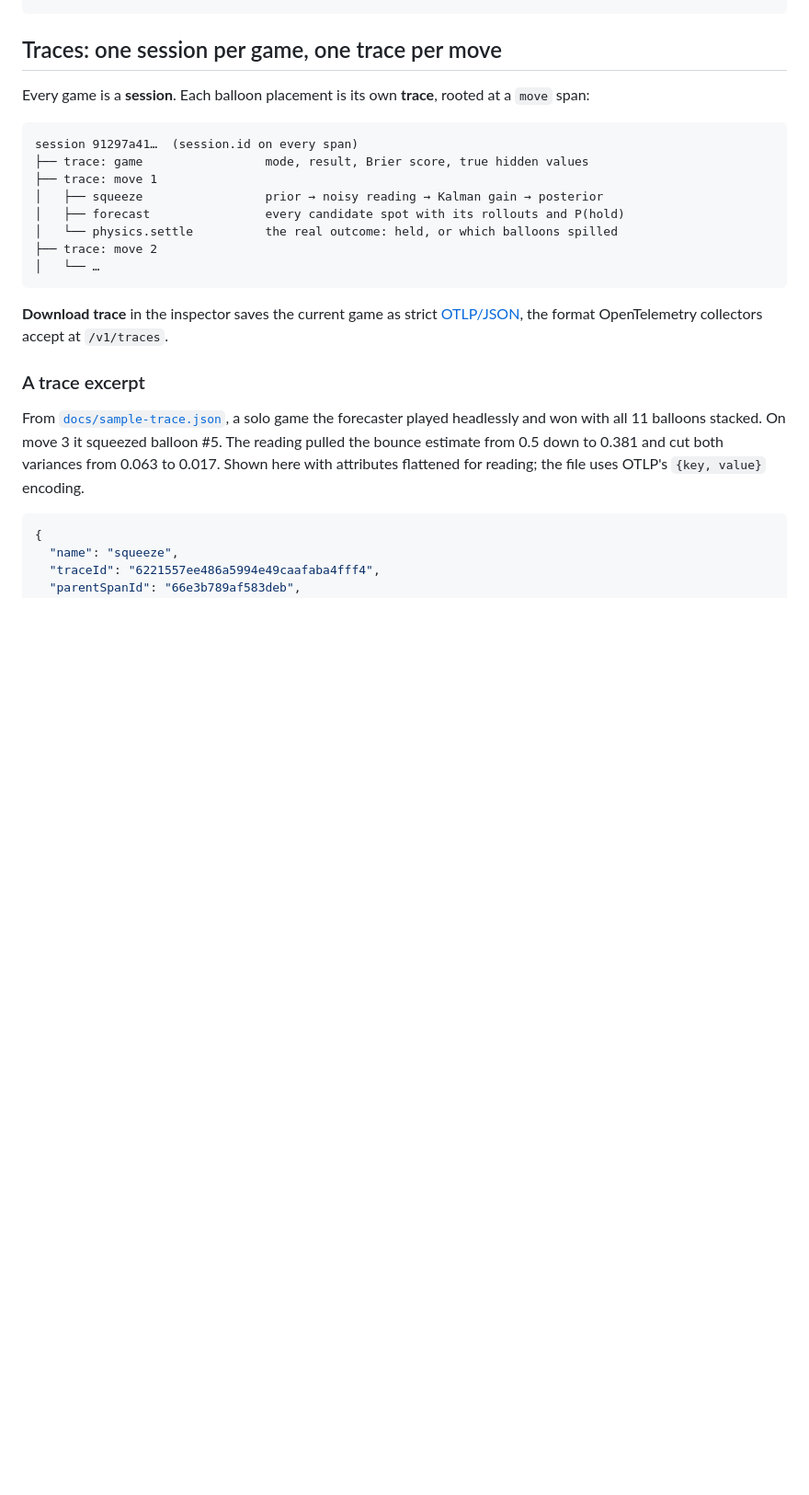
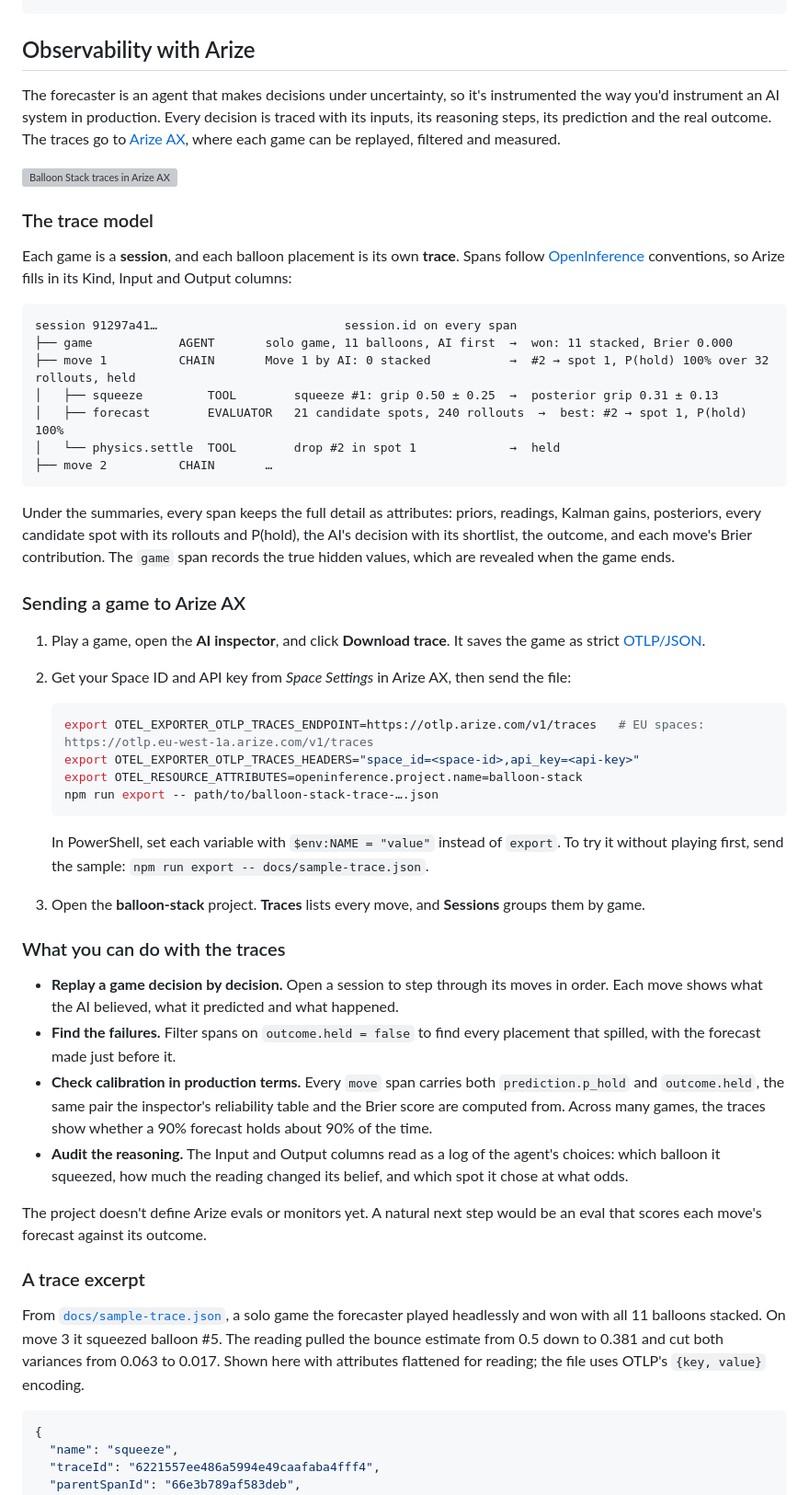
Before and after one commit to lewisca/Balloon-Stack, a Markdown page: README.md, the part around one of its changes. Shown at 92% size. GitHub-like rendering; blank space fills up the shorter version; grey boxes are pictures that could not be loaded.

````diff
--- a/README.md
+++ b/README.md
@@ -71,22 +71,52 @@ headless/        calibration check, sample-trace generator, OTLP exporter
 docs/            sample trace (and screenshot)
 ```
 
-## Traces: one session per game, one trace per move
+## Observability with Arize
 
-Every game is a **session**. Each balloon placement is its own **trace**, rooted at a `move` span:
+The forecaster is an agent that makes decisions under uncertainty, so it's instrumented the way you'd instrument an AI system in production. Every decision is traced with its inputs, its reasoning steps, its prediction and the real outcome. The traces go to [Arize AX](https://arize.com/), where each game can be replayed, filtered and measured.
+
+![Balloon Stack traces in Arize AX](docs/arize-traces.png)
+<!-- Screenshot placeholder: save a capture of the balloon-stack project's Traces tab in Arize AX as docs/arize-traces.png -->
+
+### The trace model
+
+Each game is a **session**, and each balloon placement is its own **trace**. Spans follow [OpenInference](https://github.com/Arize-ai/openinference) conventions, so Arize fills in its Kind, Input and Output columns:
 
 ```
-session 91297a41…  (session.id on every span)
-├── trace: game                 mode, result, Brier score, true hidden values
-├── trace: move 1
-│   ├── squeeze                 prior → noisy reading → Kalman gain → posterior
-│   ├── forecast                every candidate spot with its rollouts and P(hold)
-│   └── physics.settle          the real outcome: held, or which balloons spilled
-├── trace: move 2
-│   └── …
+session 91297a41…                          session.id on every span
+├── game            AGENT       solo game, 11 balloons, AI first  →  won: 11 stacked, Brier 0.000
+├── move 1          CHAIN       Move 1 by AI: 0 stacked           →  #2 → spot 1, P(hold) 100% over 32 rollouts, held
+│   ├── squeeze         TOOL        squeeze #1: grip 0.50 ± 0.25  →  posterior grip 0.31 ± 0.13
+│   ├── forecast        EVALUATOR   21 candidate spots, 240 rollouts  →  best: #2 → spot 1, P(hold) 100%
+│   └── physics.settle  TOOL        drop #2 in spot 1             →  held
+├── move 2          CHAIN       …
 ```
 
-**Download trace** in the inspector saves the current game as strict [OTLP/JSON](https://opentelemetry.io/docs/specs/otlp/#json-protobuf-encoding), the format OpenTelemetry collectors accept at `/v1/traces`.
+Under the summaries, every span keeps the full detail as attributes: priors, readings, Kalman gains, posteriors, every candidate spot with its rollouts and P(hold), the AI's decision with its shortlist, the outcome, and each move's Brier contribution. The `game` span records the true hidden values, which are revealed when the game ends.
+
+### Sending a game to Arize AX
+
+1. Play a game, open the **AI inspector**, and click **Download trace**. It saves the game as strict [OTLP/JSON](https://opentelemetry.io/docs/specs/otlp/#json-protobuf-encoding).
+2. Get your Space ID and API key from *Space Settings* in Arize AX, then send the file:
+
+   ```bash
+   export OTEL_EXPORTER_OTLP_TRACES_ENDPOINT=https://otlp.arize.com/v1/traces   # EU spaces: https://otlp.eu-west-1a.arize.com/v1/traces
+   export OTEL_EXPORTER_OTLP_TRACES_HEADERS="space_id=<space-id>,api_key=<api-key>"
+   export OTEL_RESOURCE_ATTRIBUTES=openinference.project.name=balloon-stack
+   npm run export -- path/to/balloon-stack-trace-….json
+   ```
+
+   In PowerShell, set each variable with `$env:NAME = "value"` instead of `export`. To try it without playing first, send the sample: `npm run export -- docs/sample-trace.json`.
+3. Open the **balloon-stack** project. **Traces** lists every move, and **Sessions** groups them by game.
+
+### What you can do with the traces
+
+- **Replay a game decision by decision.** Open a session to step through its moves in order. Each move shows what the AI believed, what it predicted and what happened.
+- **Find the failures.** Filter spans on `outcome.held = false` to find every placement that spilled, with the forecast made just before it.
+- **Check calibration in production terms.** Every `move` span carries both `prediction.p_hold` and `outcome.held`, the same pair the inspector's reliability table and the Brier score are computed from. Across many games, the traces show whether a 90% forecast holds about 90% of the time.
+- **Audit the reasoning.** The Input and Output columns read as a log of the agent's choices: which balloon it squeezed, how much the reading changed its belief, and which spot it chose at what odds.
+
+The project doesn't define Arize evals or monitors yet. A natural next step would be an eval that scores each move's forecast against its outcome.
 
 ### A trace excerpt
 
````
Also changed, not shown: other parts of README.md (+6 -34 lines).
